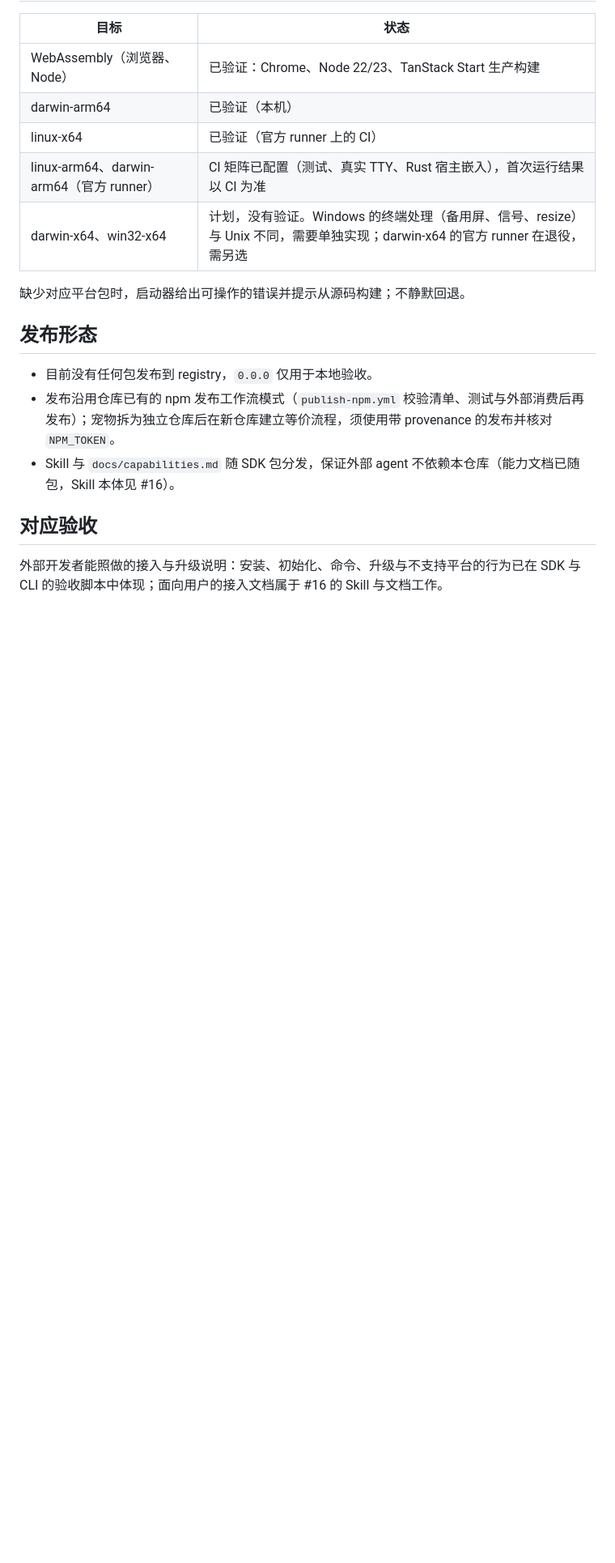
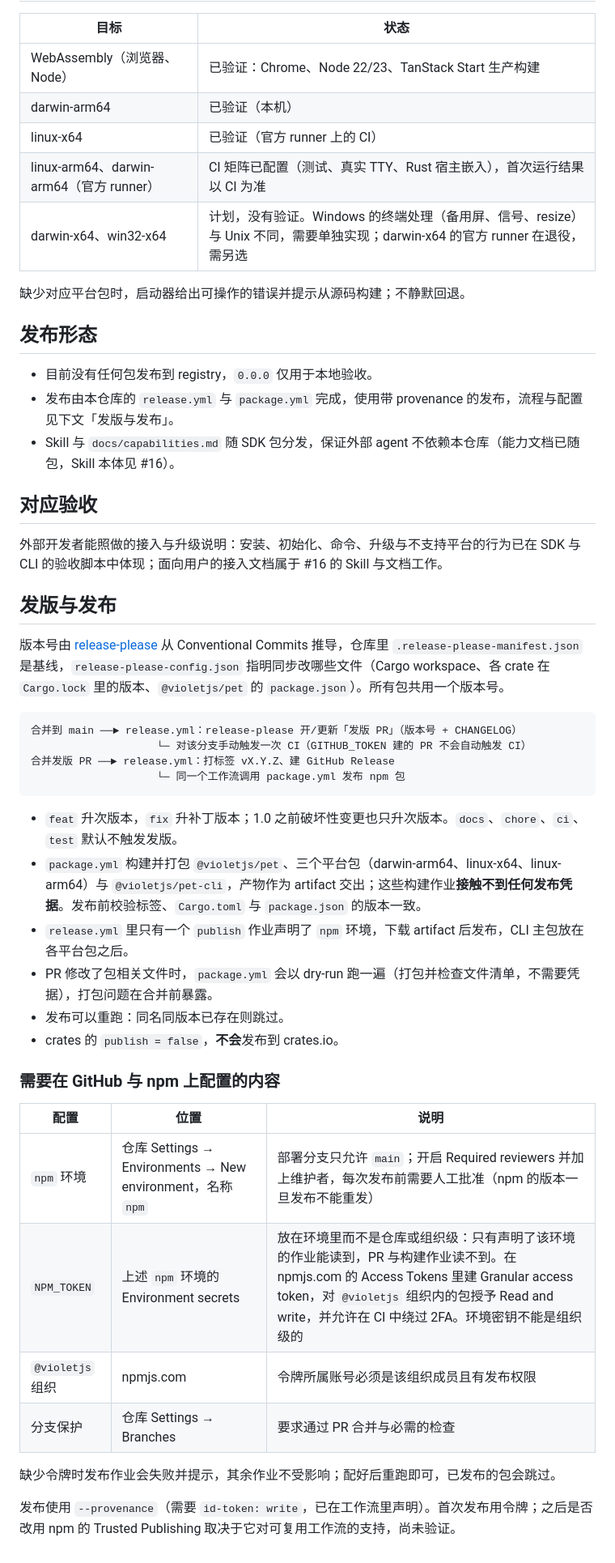
Before and after one commit to VOD-Studio/kodama, a Markdown page: docs/distribution.md, the part around the change. Shown at 81% size. GitHub-like rendering; blank space fills up the shorter version.

Commit message:
docs: 记录发版与发布流程
- 说明 release-please 的版本推导、发版 PR 与发布的衔接
- 列出需要在 GitHub 与 npm 上配置的 NPM_TOKEN、组织权限与分支保护

````diff
--- a/docs/distribution.md
+++ b/docs/distribution.md
@@ -45,9 +45,40 @@
 ## 发布形态
 
 - 目前没有任何包发布到 registry，`0.0.0` 仅用于本地验收。
-- 发布沿用仓库已有的 npm 发布工作流模式（`publish-npm.yml` 校验清单、测试与外部消费后再发布）；宠物拆为独立仓库后在新仓库建立等价流程，须使用带 provenance 的发布并核对 `NPM_TOKEN`。
+- 发布由本仓库的 `release.yml` 与 `package.yml` 完成，使用带 provenance 的发布，流程与配置见下文「发版与发布」。
 - Skill 与 `docs/capabilities.md` 随 SDK 包分发，保证外部 agent 不依赖本仓库（能力文档已随包，Skill 本体见 #16）。
 
 ## 对应验收
 
 外部开发者能照做的接入与升级说明：安装、初始化、命令、升级与不支持平台的行为已在 SDK 与 CLI 的验收脚本中体现；面向用户的接入文档属于 #16 的 Skill 与文档工作。
+
+## 发版与发布
+
+版本号由 [release-please](https://github.com/googleapis/release-please) 从 Conventional Commits 推导，仓库里 `.release-please-manifest.json` 是基线，`release-please-config.json` 指明同步改哪些文件（Cargo workspace、各 crate 在 `Cargo.lock` 里的版本、`@violetjs/pet` 的 `package.json`）。所有包共用一个版本号。
+
+```
+合并到 main ──► release.yml：release-please 开/更新「发版 PR」（版本号 + CHANGELOG）
+                    └─ 对该分支手动触发一次 CI（GITHUB_TOKEN 建的 PR 不会自动触发 CI）
+合并发版 PR ──► release.yml：打标签 vX.Y.Z、建 GitHub Release
+                    └─ 同一个工作流调用 package.yml 发布 npm 包
+```
+
+- `feat` 升次版本，`fix` 升补丁版本；1.0 之前破坏性变更也只升次版本。`docs`、`chore`、`ci`、`test` 默认不触发发版。
+- `package.yml` 构建并打包 `@violetjs/pet`、三个平台包（darwin-arm64、linux-x64、linux-arm64）与 `@violetjs/pet-cli`，产物作为 artifact 交出；这些构建作业**接触不到任何发布凭据**。发布前校验标签、`Cargo.toml` 与 `package.json` 的版本一致。
+- `release.yml` 里只有一个 `publish` 作业声明了 `npm` 环境，下载 artifact 后发布，CLI 主包放在各平台包之后。
+- PR 修改了包相关文件时，`package.yml` 会以 dry-run 跑一遍（打包并检查文件清单，不需要凭据），打包问题在合并前暴露。
+- 发布可以重跑：同名同版本已存在则跳过。
+- crates 的 `publish = false`，**不会**发布到 crates.io。
+
+### 需要在 GitHub 与 npm 上配置的内容
+
+| 配置 | 位置 | 说明 |
+|---|---|---|
+| `npm` 环境 | 仓库 Settings → Environments → New environment，名称 `npm` | 部署分支只允许 `main`；开启 Required reviewers 并加上维护者，每次发布前需要人工批准（npm 的版本一旦发布不能重发） |
+| `NPM_TOKEN` | 上述 `npm` 环境的 Environment secrets | 放在环境里而不是仓库或组织级：只有声明了该环境的作业能读到，PR 与构建作业读不到。在 npmjs.com 的 Access Tokens 里建 Granular access token，对 `@violetjs` 组织内的包授予 Read and write，并允许在 CI 中绕过 2FA。环境密钥不能是组织级的 |
+| `@violetjs` 组织 | npmjs.com | 令牌所属账号必须是该组织成员且有发布权限 |
+| 分支保护 | 仓库 Settings → Branches | 要求通过 PR 合并与必需的检查 |
+
+缺少令牌时发布作业会失败并提示，其余作业不受影响；配好后重跑即可，已发布的包会跳过。
+
+发布使用 `--provenance`（需要 `id-token: write`，已在工作流里声明）。首次发布用令牌；之后是否改用 npm 的 Trusted Publishing 取决于它对可复用工作流的支持，尚未验证。
````
